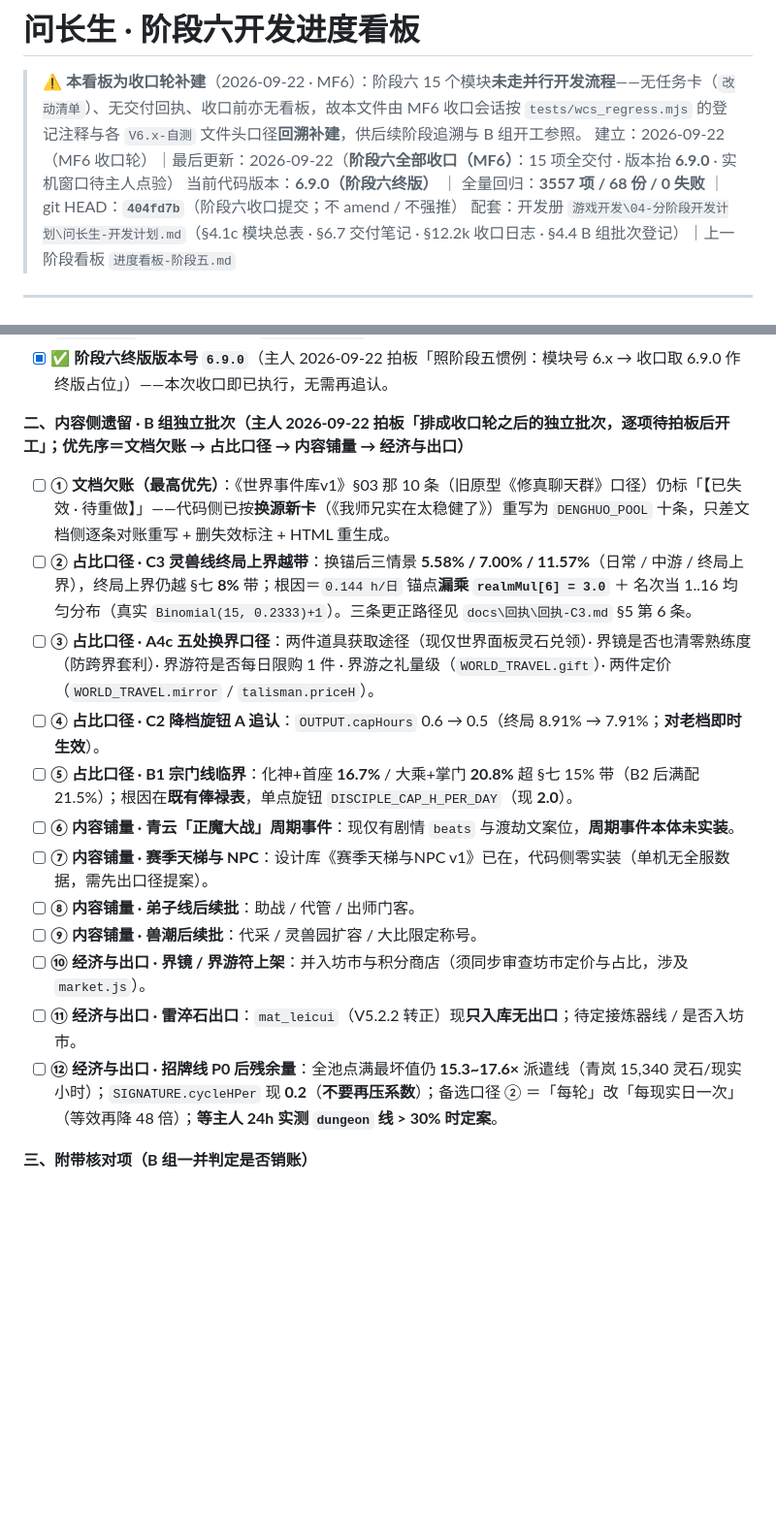
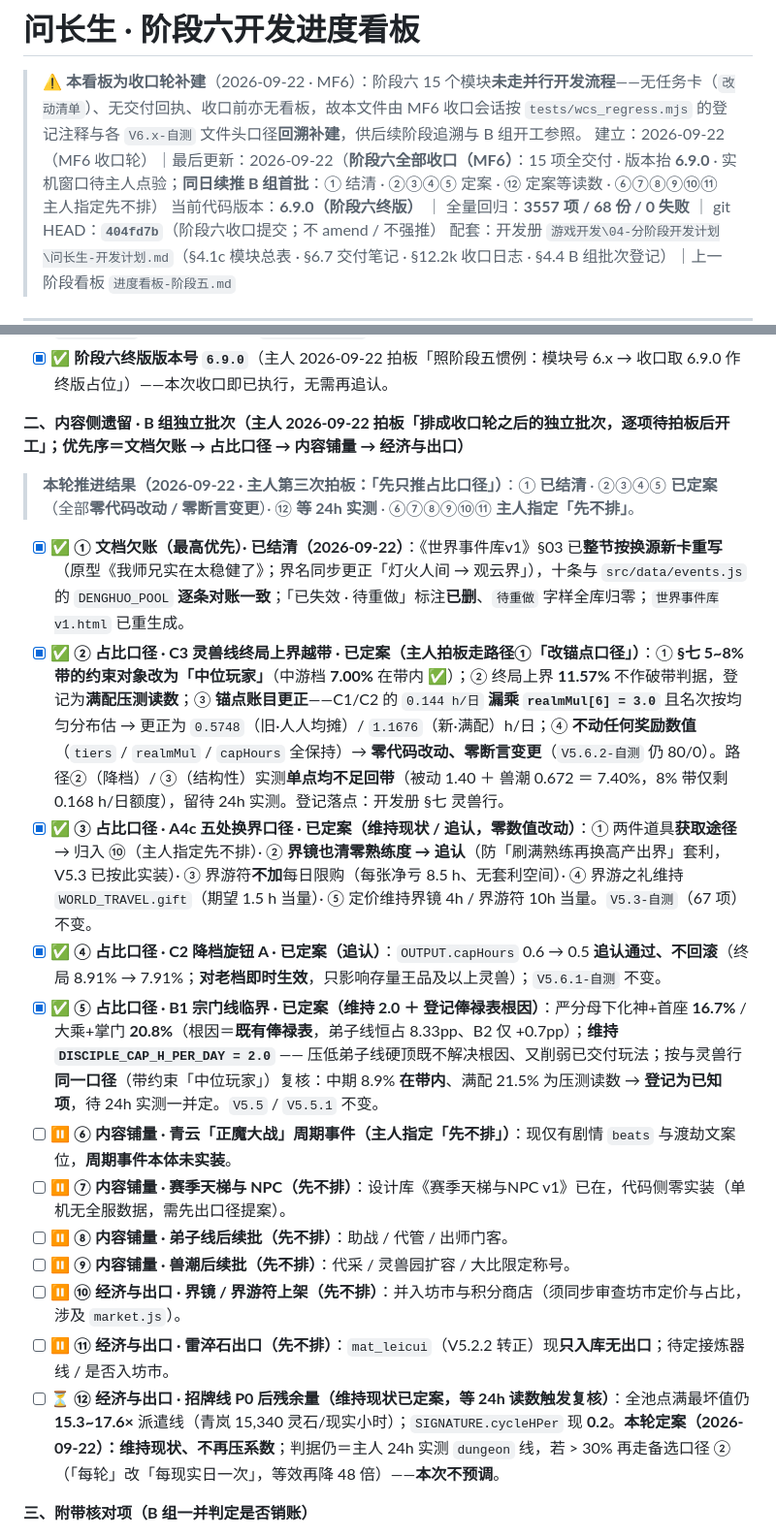
Before and after one commit to LzyJay/wenzhangsheng, a Markdown page: docs/进度看板-阶段六.md, 2 parts joined by grey strips. Shown at 97% size. Rendered like a GitHub page; blank space fills up the shorter version.

Commit message:
docs(6.9.0): B 组首批——① 世界事件库 §03 换源重写结清 · ②③④⑤ 占比口径定案（零数值改动）· 看板回写

```diff
--- a/docs/进度看板-阶段六.md
+++ b/docs/进度看板-阶段六.md
@@ -1,7 +1,7 @@
 # 问长生 · 阶段六开发进度看板
 
 > ⚠ **本看板为收口轮补建**（2026-09-22 · MF6）：阶段六 15 个模块**未走并行开发流程**——无任务卡（`改动清单`）、无交付回执、收口前亦无看板，故本文件由 MF6 收口会话按 `tests/wcs_regress.mjs` 的登记注释与各 `V6.x-自测` 文件头口径**回溯补建**，供后续阶段追溯与 B 组开工参照。
-> 建立：2026-09-22（MF6 收口轮）｜最后更新：2026-09-22（**阶段六全部收口（MF6）**：15 项全交付 · 版本抬 **6.9.0** · 实机窗口待主人点验）
+> 建立：2026-09-22（MF6 收口轮）｜最后更新：2026-09-22（**阶段六全部收口（MF6）**：15 项全交付 · 版本抬 **6.9.0** · 实机窗口待主人点验；**同日续推 B 组首批**：① 结清 · ②③④⑤ 定案 · ⑫ 定案等读数 · ⑥⑦⑧⑨⑩⑪ 主人指定先不排）
 > 当前代码版本：**6.9.0（阶段六终版）** ｜ 全量回归：**3557 项 / 68 份 / 0 失败** ｜ git HEAD：**`404fd7b`**（阶段六收口提交；不 amend / 不强推）
 > 配套：开发册 `游戏开发\04-分阶段开发计划\问长生-开发计划.md`（§4.1c 模块总表 · §6.7 交付笔记 · §12.2k 收口日志 · §4.4 B 组批次登记）｜上一阶段看板 `进度看板-阶段五.md`
 
@@ -59,18 +59,20 @@
 
 **二、内容侧遗留 · B 组独立批次（主人 2026-09-22 拍板「排成收口轮之后的独立批次，逐项待拍板后开工」；优先序＝文档欠账 → 占比口径 → 内容铺量 → 经济与出口）**
 
-- [ ] **① 文档欠账（最高优先）**：《世界事件库v1》§03 那 10 条（旧原型《修真聊天群》口径）仍标「【已失效 · 待重做】」——代码侧已按**换源新卡**（《我师兄实在太稳健了》）重写为 `DENGHUO_POOL` 十条，只差文档侧逐条对账重写 + 删失效标注 + HTML 重生成。
-- [ ] **② 占比口径 · C3 灵兽线终局上界越带**：换锚后三情景 **5.58% / 7.00% / 11.57%**（日常 / 中游 / 终局上界），终局上界仍越 §七 **8%** 带；根因＝`0.144 h/日` 锚点**漏乘 `realmMul[6] = 3.0`** ＋ 名次当 1..16 均匀分布（真实 `Binomial(15, 0.2333)+1`）。三条更正路径见 `docs\回执\回执-C3.md` §5 第 6 条。
-- [ ] **③ 占比口径 · A4c 五处换界口径**：两件道具获取途径（现仅世界面板灵石兑领）· 界镜是否也清零熟练度（防跨界套利）· 界游符是否每日限购 1 件 · 界游之礼量级（`WORLD_TRAVEL.gift`）· 两件定价（`WORLD_TRAVEL.mirror` / `talisman.priceH`）。
-- [ ] **④ 占比口径 · C2 降档旋钮 A 追认**：`OUTPUT.capHours` 0.6 → 0.5（终局 8.91% → 7.91%；**对老档即时生效**）。
-- [ ] **⑤ 占比口径 · B1 宗门线临界**：化神+首座 **16.7%** / 大乘+掌门 **20.8%** 超 §七 15% 带（B2 后满配 21.5%）；根因在**既有俸禄表**，单点旋钮 `DISCIPLE_CAP_H_PER_DAY`（现 **2.0**）。
-- [ ] **⑥ 内容铺量 · 青云「正魔大战」周期事件**：现仅有剧情 `beats` 与渡劫文案位，**周期事件本体未实装**。
-- [ ] **⑦ 内容铺量 · 赛季天梯与 NPC**：设计库《赛季天梯与NPC v1》已在，代码侧零实装（单机无全服数据，需先出口径提案）。
-- [ ] **⑧ 内容铺量 · 弟子线后续批**：助战 / 代管 / 出师门客。
-- [ ] **⑨ 内容铺量 · 兽潮后续批**：代采 / 灵兽园扩容 / 大比限定称号。
-- [ ] **⑩ 经济与出口 · 界镜 / 界游符上架**：并入坊市与积分商店（须同步审查坊市定价与占比，涉及 `market.js`）。
-- [ ] **⑪ 经济与出口 · 雷淬石出口**：`mat_leicui`（V5.2.2 转正）现**只入库无出口**；待定接炼器线 / 是否入坊市。
-- [ ] **⑫ 经济与出口 · 招牌线 P0 后残余量**：全池点满最坏值仍 **15.3~17.6×** 派遣线（青岚 15,340 灵石/现实小时）；`SIGNATURE.cycleHPer` 现 **0.2**（**不要再压系数**）；备选口径 ② ＝「每轮」改「每现实日一次」（等效再降 48 倍）；**等主人 24h 实测 `dungeon` 线 > 30% 时定案**。
+> **本轮推进结果（2026-09-22 · 主人第三次拍板：「**先只推占比口径**」）**：① **已结清** · ②③④⑤ **已定案**（全部**零代码改动 / 零断言变更**）· ⑫ **等 24h 实测** · ⑥⑦⑧⑨⑩⑪ **主人指定「先不排」**。
+
+- [x] ✅ **① 文档欠账（最高优先）· 已结清（2026-09-22）**：《世界事件库v1》§03 已**整节按换源新卡重写**（原型《我师兄实在太稳健了》；界名同步更正「灯火人间 → 观云界」），十条与 `src/data/events.js` 的 `DENGHUO_POOL` **逐条对账一致**；「已失效 · 待重做」标注**已删**、`待重做` 字样全库归零；`世界事件库v1.html` 已重生成。
+- [x] ✅ **② 占比口径 · C3 灵兽线终局上界越带 · 已定案（主人拍板走路径①「改锚点口径」）**：① **§七 5~8% 带的约束对象改为「中位玩家」**（中游档 **7.00%** 在带内 ✅）；② 终局上界 **11.57%** 不作破带判据，登记为**满配压测读数**；③ **锚点账目更正**——C1/C2 的 `0.144 h/日` **漏乘 `realmMul[6] = 3.0`** 且名次按均匀分布估 → 更正为 `0.5748`（旧·人人均摊）/ `1.1676`（新·满配）h/日；④ **不动任何奖励数值**（`tiers` / `realmMul` / `capHours` 全保持）→ **零代码改动、零断言变更**（`V5.6.2-自测` 仍 80/0）。路径②（降档）/ ③（结构性）实测**单点均不足回带**（被动 1.40 ＋ 兽潮 0.672 ＝ 7.40%，8% 带仅剩 0.168 h/日额度），留待 24h 实测。登记落点：开发册 §七 灵兽行。
+- [x] ✅ **③ 占比口径 · A4c 五处换界口径 · 已定案（维持现状 / 追认，零数值改动）**：① 两件道具**获取途径** → 归入 ⑩（主人指定先不排）· ② **界镜也清零熟练度 → 追认**（防「刷满熟练再换高产出界」套利，V5.3 已按此实装）· ③ 界游符**不加**每日限购（每张净亏 8.5 h、无套利空间）· ④ 界游之礼维持 `WORLD_TRAVEL.gift`（期望 1.5 h 当量）· ⑤ 定价维持界镜 4h / 界游符 10h 当量。`V5.3-自测`（67 项）不变。
+- [x] ✅ **④ 占比口径 · C2 降档旋钮 A · 已定案（追认）**：`OUTPUT.capHours` 0.6 → 0.5 **追认通过、不回滚**（终局 8.91% → 7.91%；**对老档即时生效**，只影响存量王品及以上灵兽）；`V5.6.1-自测` 不变。
+- [x] ✅ **⑤ 占比口径 · B1 宗门线临界 · 已定案（维持 2.0 ＋ 登记俸禄表根因）**：严分母下化神+首座 **16.7%** / 大乘+掌门 **20.8%**（根因＝**既有俸禄表**，弟子线恒占 8.33pp、B2 仅 +0.7pp）；**维持 `DISCIPLE_CAP_H_PER_DAY = 2.0`** —— 压低弟子线硬顶既不解决根因、又削弱已交付玩法；按与灵兽行**同一口径**（带约束「中位玩家」）复核：中期 8.9% **在带内**、满配 21.5% 为压测读数 → **登记为已知项**，待 24h 实测一并定。`V5.5` / `V5.5.1` 不变。
+- [ ] ⏸ **⑥ 内容铺量 · 青云「正魔大战」周期事件（主人指定「先不排」）**：现仅有剧情 `beats` 与渡劫文案位，**周期事件本体未实装**。
+- [ ] ⏸ **⑦ 内容铺量 · 赛季天梯与 NPC（先不排）**：设计库《赛季天梯与NPC v1》已在，代码侧零实装（单机无全服数据，需先出口径提案）。
+- [ ] ⏸ **⑧ 内容铺量 · 弟子线后续批（先不排）**：助战 / 代管 / 出师门客。
+- [ ] ⏸ **⑨ 内容铺量 · 兽潮后续批（先不排）**：代采 / 灵兽园扩容 / 大比限定称号。
+- [ ] ⏸ **⑩ 经济与出口 · 界镜 / 界游符上架（先不排）**：并入坊市与积分商店（须同步审查坊市定价与占比，涉及 `market.js`）。
+- [ ] ⏸ **⑪ 经济与出口 · 雷淬石出口（先不排）**：`mat_leicui`（V5.2.2 转正）现**只入库无出口**；待定接炼器线 / 是否入坊市。
+- [ ] ⏳ **⑫ 经济与出口 · 招牌线 P0 后残余量（维持现状已定案，等 24h 读数触发复核）**：全池点满最坏值仍 **15.3~17.6×** 派遣线（青岚 15,340 灵石/现实小时）；`SIGNATURE.cycleHPer` 现 **0.2**。**本轮定案（2026-09-22）：维持现状、不再压系数**；判据仍＝主人 24h 实测 `dungeon` 线，若 > 30% 再走备选口径 ②（「每轮」改「每现实日一次」，等效再降 48 倍）——**本次不预调**。
 
 **三、附带核对项（B 组一并判定是否销账）**
 
```
Also changed, not shown: other parts of docs/进度看板-阶段六.md (+1 -0 lines).
